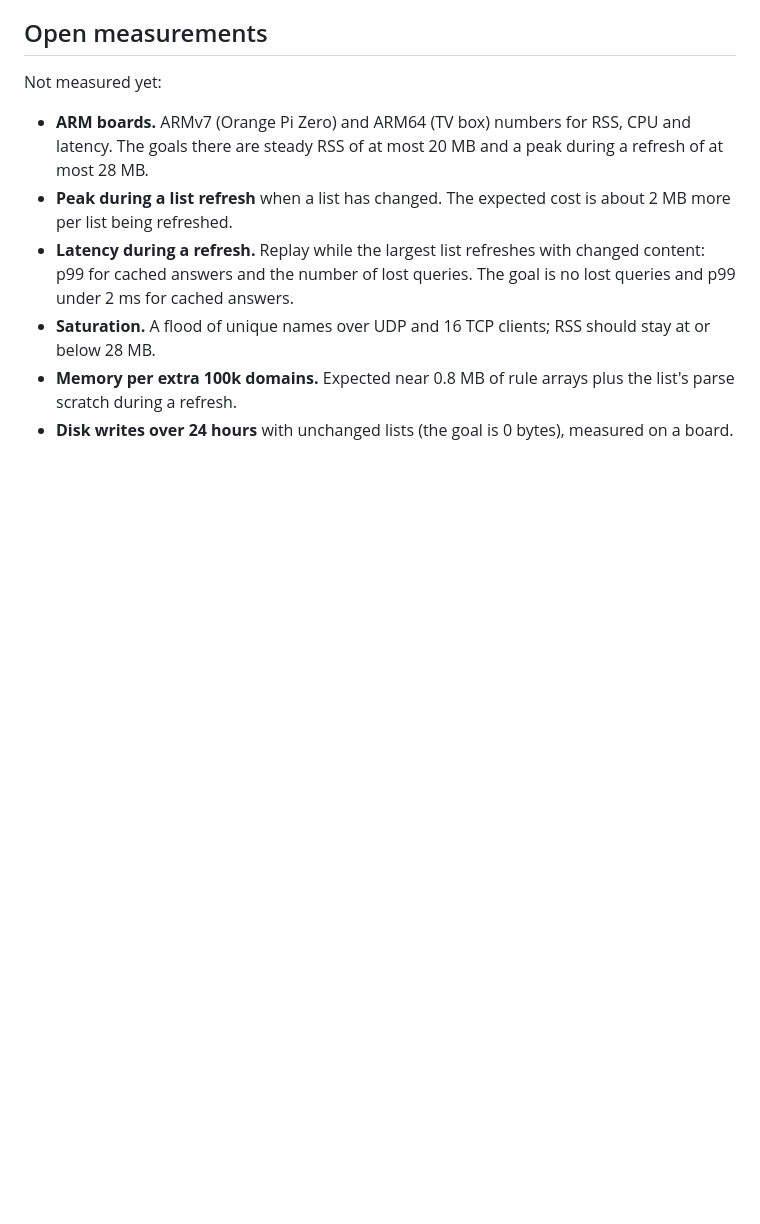
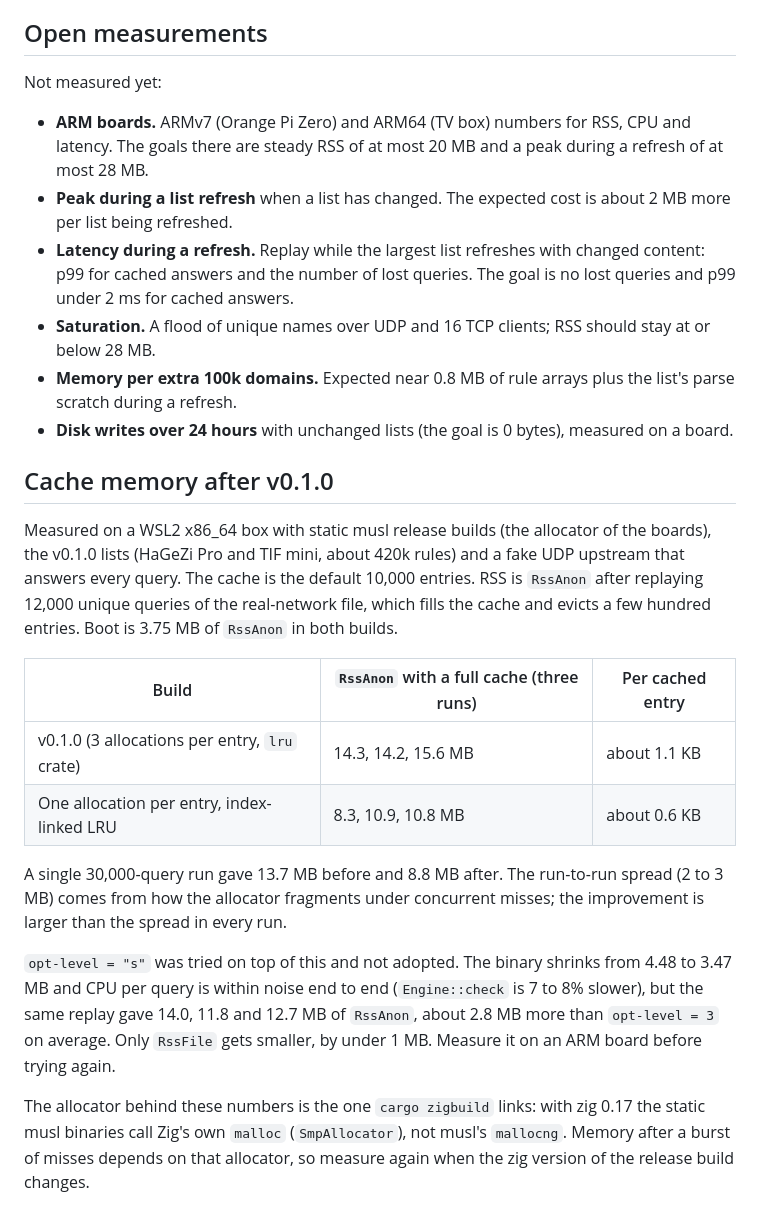
Before and after one commit to risan/picoguard, a Markdown page: docs/benchmarks.md, the part around the change. Rendered like a GitHub page; blank space fills up the shorter version.

Commit message:
Record cache memory measurements after v0.1.0

```diff
--- a/docs/benchmarks.md
+++ b/docs/benchmarks.md
@@ -58,3 +58,30 @@ Not measured yet:
 - **Memory per extra 100k domains.** Expected near 0.8 MB of rule arrays plus the list's parse
   scratch during a refresh.
 - **Disk writes over 24 hours** with unchanged lists (the goal is 0 bytes), measured on a board.
+
+## Cache memory after v0.1.0
+
+Measured on a WSL2 x86_64 box with static musl release builds (the allocator of the boards), the
+v0.1.0 lists (HaGeZi Pro and TIF mini, about 420k rules) and a fake UDP upstream that answers every
+query. The cache is the default 10,000 entries. RSS is `RssAnon` after replaying 12,000 unique
+queries of the real-network file, which fills the cache and evicts a few hundred entries. Boot is
+3.75 MB of `RssAnon` in both builds.
+
+| Build | `RssAnon` with a full cache (three runs) | Per cached entry |
+|---|---|---|
+| v0.1.0 (3 allocations per entry, `lru` crate) | 14.3, 14.2, 15.6 MB | about 1.1 KB |
+| One allocation per entry, index-linked LRU | 8.3, 10.9, 10.8 MB | about 0.6 KB |
+
+A single 30,000-query run gave 13.7 MB before and 8.8 MB after. The run-to-run spread (2 to 3 MB)
+comes from how the allocator fragments under concurrent misses; the improvement is larger than the
+spread in every run.
+
+`opt-level = "s"` was tried on top of this and not adopted. The binary shrinks from 4.48 to 3.47 MB
+and CPU per query is within noise end to end (`Engine::check` is 7 to 8% slower), but the same replay gave 14.0, 11.8 and 12.7 MB of
+`RssAnon`, about 2.8 MB more than `opt-level = 3` on average. Only `RssFile` gets smaller, by under
+1 MB. Measure it on an ARM board before trying again.
+
+The allocator behind these numbers is the one `cargo zigbuild` links: with zig 0.17 the static musl
+binaries call Zig's own `malloc` (`SmpAllocator`), not musl's `mallocng`. Memory after a burst of
+misses depends on that allocator, so measure again when the zig version of the release build
+changes.
```
